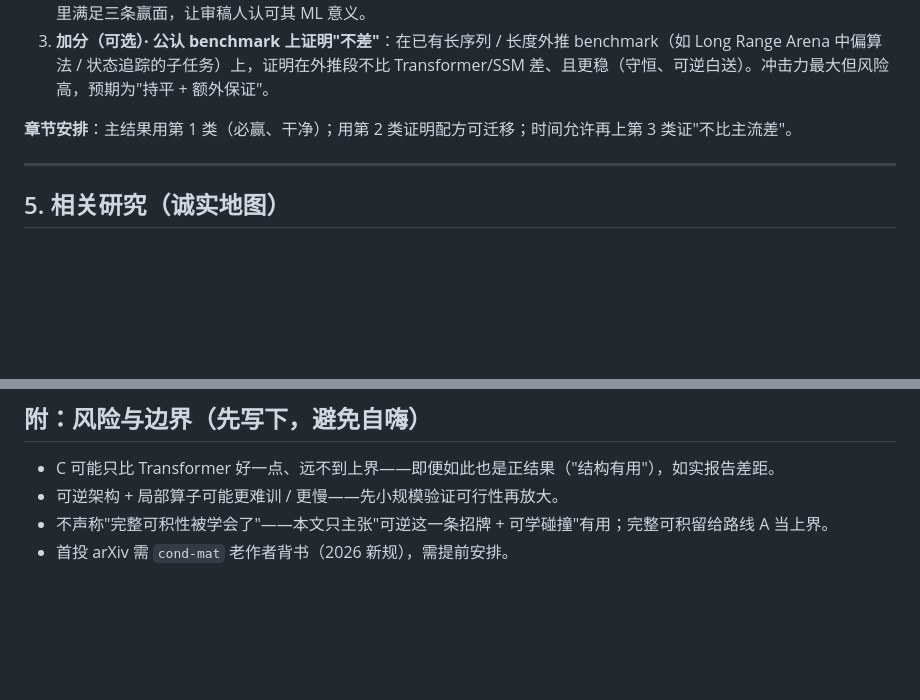
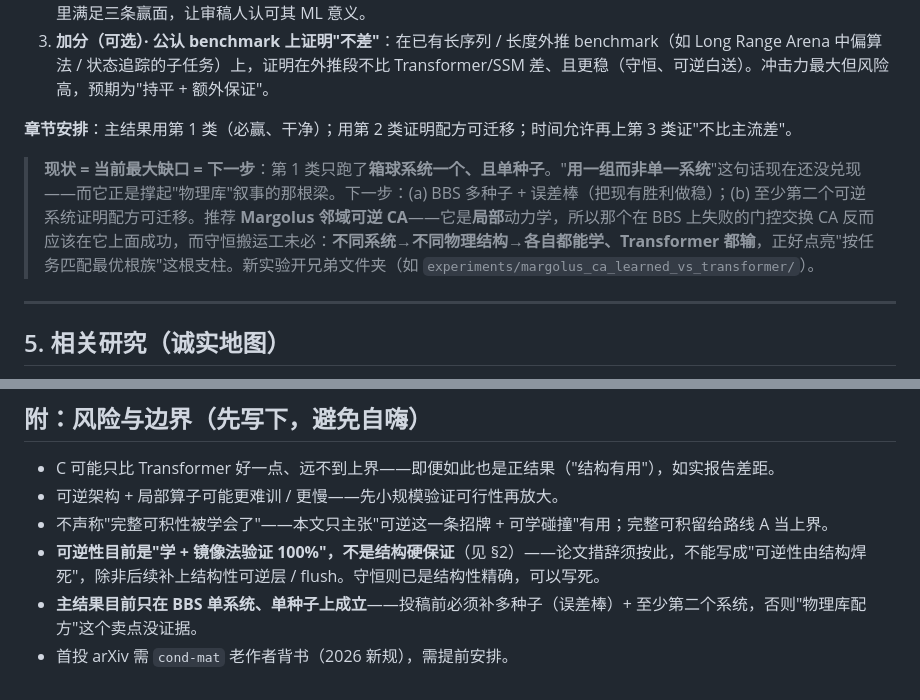
Before and after one commit to dongzhang84/physics-model-library, a Markdown page: integrable_reversible/proposal.md, 2 parts joined by grey strips. GitHub-like rendering; blank space fills up the shorter version.

```diff
--- a/integrable_reversible/proposal.md
+++ b/integrable_reversible/proposal.md
@@ -79,6 +93,8 @@
 3. **加分（可选）· 公认 benchmark 上证明"不差"**：在已有长序列 / 长度外推 benchmark（如 Long Range Arena 中偏算法 / 状态追踪的子任务）上，证明在外推段不比 Transformer/SSM 差、且更稳（守恒、可逆白送）。冲击力最大但风险高，预期为"持平 + 额外保证"。
 
 **章节安排**：主结果用第 1 类（必赢、干净）；用第 2 类证明配方可迁移；时间允许再上第 3 类证"不比主流差"。
+
+> **现状 = 当前最大缺口 = 下一步**：第 1 类只跑了**箱球系统一个、且单种子**。"**用一组而非单一系统**"这句话现在还没兑现——而它正是撑起"物理库"叙事的那根梁。下一步：(a) BBS 多种子 + 误差棒（把现有胜利做稳）；(b) 至少第二个可逆系统证明配方可迁移。推荐 **Margolus 邻域可逆 CA**——它是**局部**动力学，所以那个在 BBS 上失败的门控交换 CA 反而应该在它上面成功，而守恒搬运工未必：**不同系统→不同物理结构→各自都能学、Transformer 都输**，正好点亮"按任务匹配最优根族"这根支柱。新实验开兄弟文件夹（如 `experiments/margolus_ca_learned_vs_transformer/`）。
 
 ---
 
@@ -112,4 +128,6 @@
 - C 可能只比 Transformer 好一点、远不到上界——即便如此也是正结果（"结构有用"），如实报告差距。
 - 可逆架构 + 局部算子可能更难训 / 更慢——先小规模验证可行性再放大。
 - 不声称"完整可积性被学会了"——本文只主张"可逆这一条招牌 + 可学碰撞"有用；完整可积留给路线 A 当上界。
+- **可逆性目前是"学 + 镜像法验证 100%"，不是结构硬保证**（见 §2）——论文措辞须按此，不能写成"可逆性由结构焊死"，除非后续补上结构性可逆层 / flush。守恒则已是结构性精确，可以写死。
+- **主结果目前只在 BBS 单系统、单种子上成立**——投稿前必须补多种子（误差棒）+ 至少第二个系统，否则"物理库配方"这个卖点没证据。
 - 首投 arXiv 需 `cond-mat` 老作者背书（2026 新规），需提前安排。
```
Also changed, not shown: other parts of integrable_reversible/proposal.md (+27 -13 lines).
